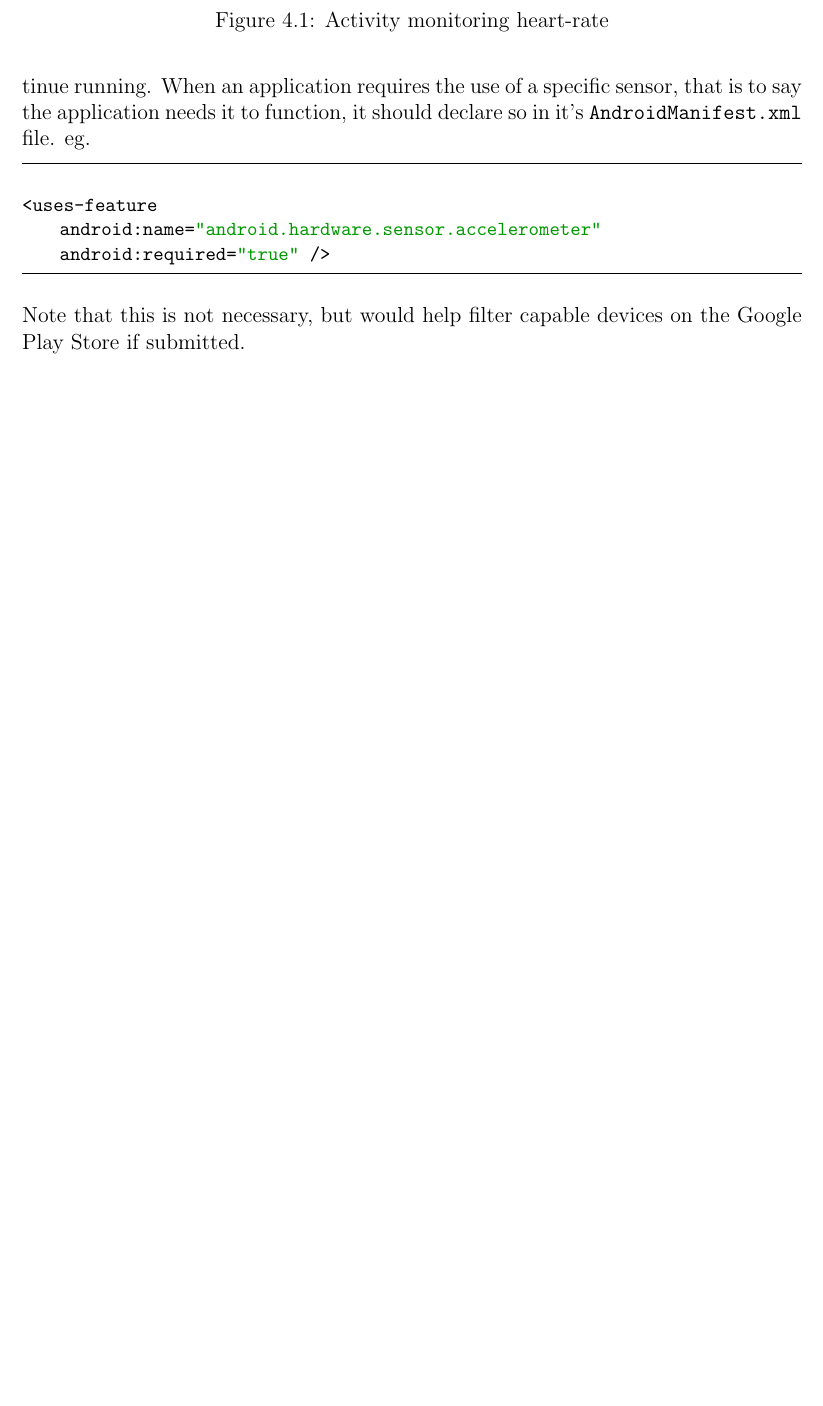
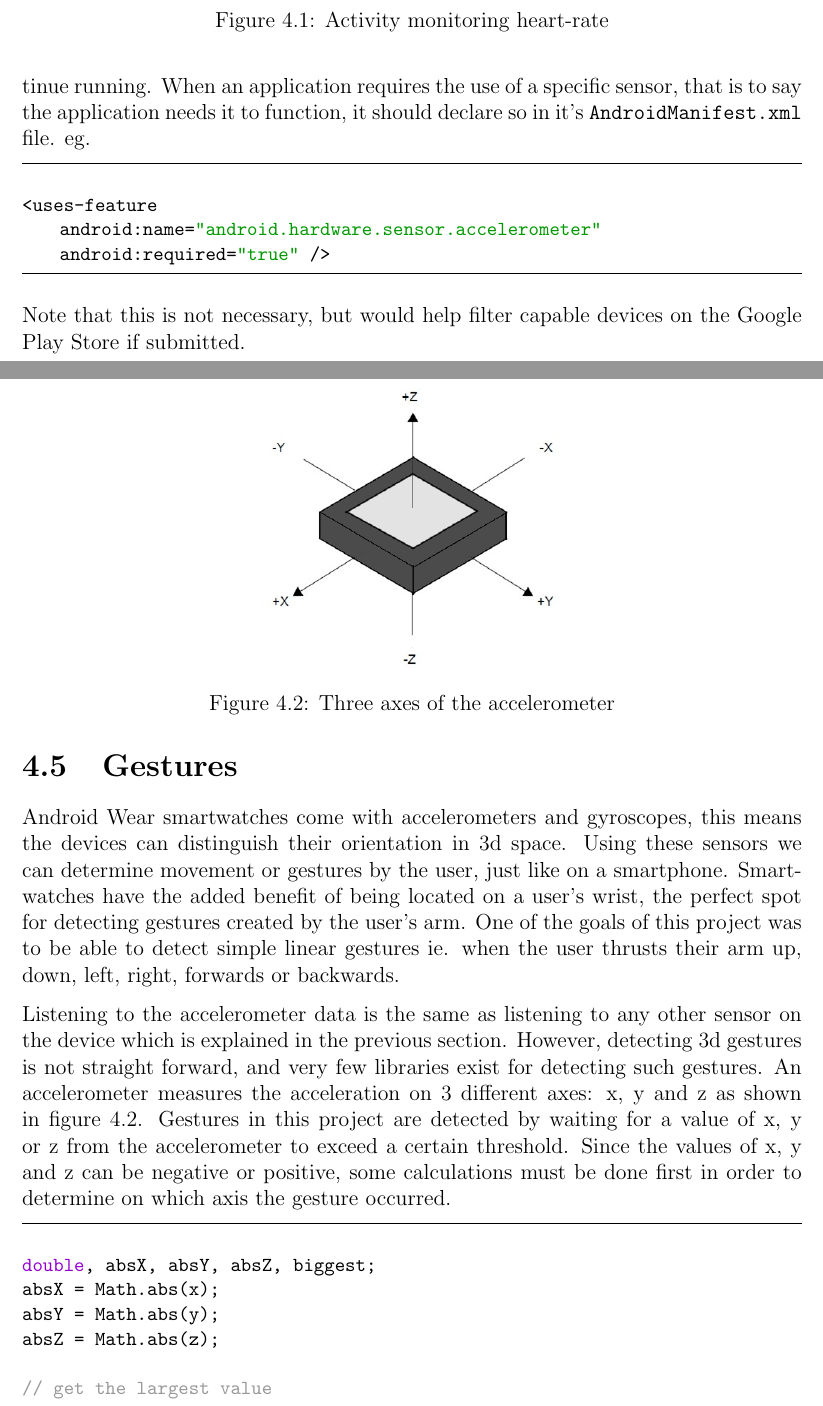
Before and after one commit to aidangrabe/fyp-report, a LaTeX thesis (main.tex, which reads chapters/implementation.tex): part of page 39 of 71 before the commit and two parts of pages 39 and 40 of 73 after it, the two joined at a grey line, cut so that both start at the same text, the shorter picture padded with empty space. Compiled offline with pdfLaTeX.

Commit message:
Add gestures section

```diff
--- a/chapters/implementation.tex
+++ b/chapters/implementation.tex
@@ -1026,3 +1026,42 @@ Note that this is not necessary, but would help filter capable devices on the
 Google Play Store if submitted.
 
 
+%% Gestures
+
+\clearpage
+\section{Gestures}
+
+Android Wear smartwatches come with accelerometers and gyroscopes, this means
+the devices can distinguish their orientation in 3d space. Using these sensors
+we can determine movement or gestures by the user, just like on a smartphone.
+Smartwatches have the added benefit of being located on a user's wrist, the
+perfect spot for detecting gestures created by the user's arm. One of the goals
+of this project was to be able to detect simple linear gestures ie. when
+the user thrusts their arm up, down, left, right, forwards or backwards.
+
+Listening to the accelerometer data is the same as listening to any other sensor
+on the device which is explained in the previous section. However, detecting 3d
+gestures is not straight forward, and very few libraries exist for detecting
+such gestures. An accelerometer measures the acceleration on 3 different axes:
+x, y and z as shown in figure \ref{fig:accelerometer_axes}. Gestures in this
+project are detected by waiting for a value of x, y or z from the accelerometer
+to exceed a certain threshold. Since the values of x, y and z can be negative
+or positive, some calculations must be done first in order to determine on
+which axis the gesture occurred.
+
+\begin{figure}
+    \centering
+    \includegraphics[width=0.5\textwidth]{watch-axes.png}
+    \caption{Three axes of the accelerometer}
+    \label{fig:accelerometer_axes}
+\end{figure}
+
+\begin{lstlisting}[language=Java]
+
+double, absX, absY, absZ, biggest;
+absX = Math.abs(x);
+absY = Math.abs(y);
+absZ = Math.abs(z);
+
+// get the largest value
+biggest = Math.max(Math.max(absX, absY), absZ);
```
Also changed, not shown: images/watch-axes.png (added), chapters/implementation.tex (50 more changed lines).
